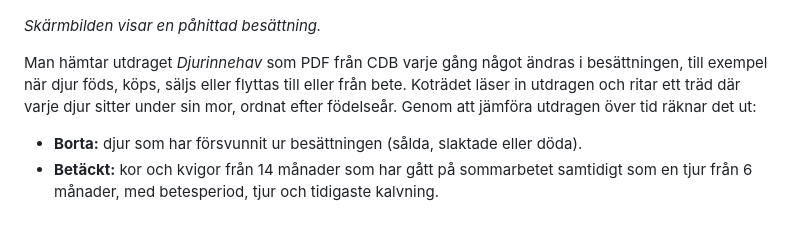
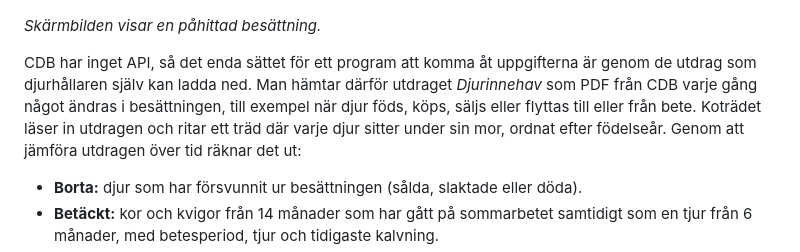
Before and after one commit to hugoflordal/kotradet, a Markdown page: README.md, the part around the change. Rendered like a GitHub page; blank space fills up the shorter version.

Commit message:
README: explain that CDB has no API, hence the PDF extracts
Co-Authored-By: Claude Opus 5.5 <noreply@anthropic.com>

```diff
--- a/README.md
+++ b/README.md
@@ -7,9 +7,10 @@ centrala djurdatabas). Öppna det på <https://proverhugo.github.io/kotradet/>.
 
 *Skärmbilden visar en påhittad besättning.*
 
-Man hämtar utdraget *Djurinnehav* som PDF från CDB varje gång något ändras i
-besättningen, till exempel när djur föds, köps, säljs eller flyttas till eller från
-bete. Koträdet läser in utdragen och ritar ett träd där varje djur sitter under sin
+CDB har inget API, så det enda sättet för ett program att komma åt uppgifterna är
+genom de utdrag som djurhållaren själv kan ladda ned. Man hämtar därför utdraget
+*Djurinnehav* som PDF från CDB varje gång något ändras i besättningen, till exempel
+när djur föds, köps, säljs eller flyttas till eller från bete. Koträdet läser in utdragen och ritar ett träd där varje djur sitter under sin
 mor, ordnat efter födelseår. Genom att jämföra utdragen över tid räknar det ut:
 
 - **Borta:** djur som har försvunnit ur besättningen (sålda, slaktade eller döda).
```
